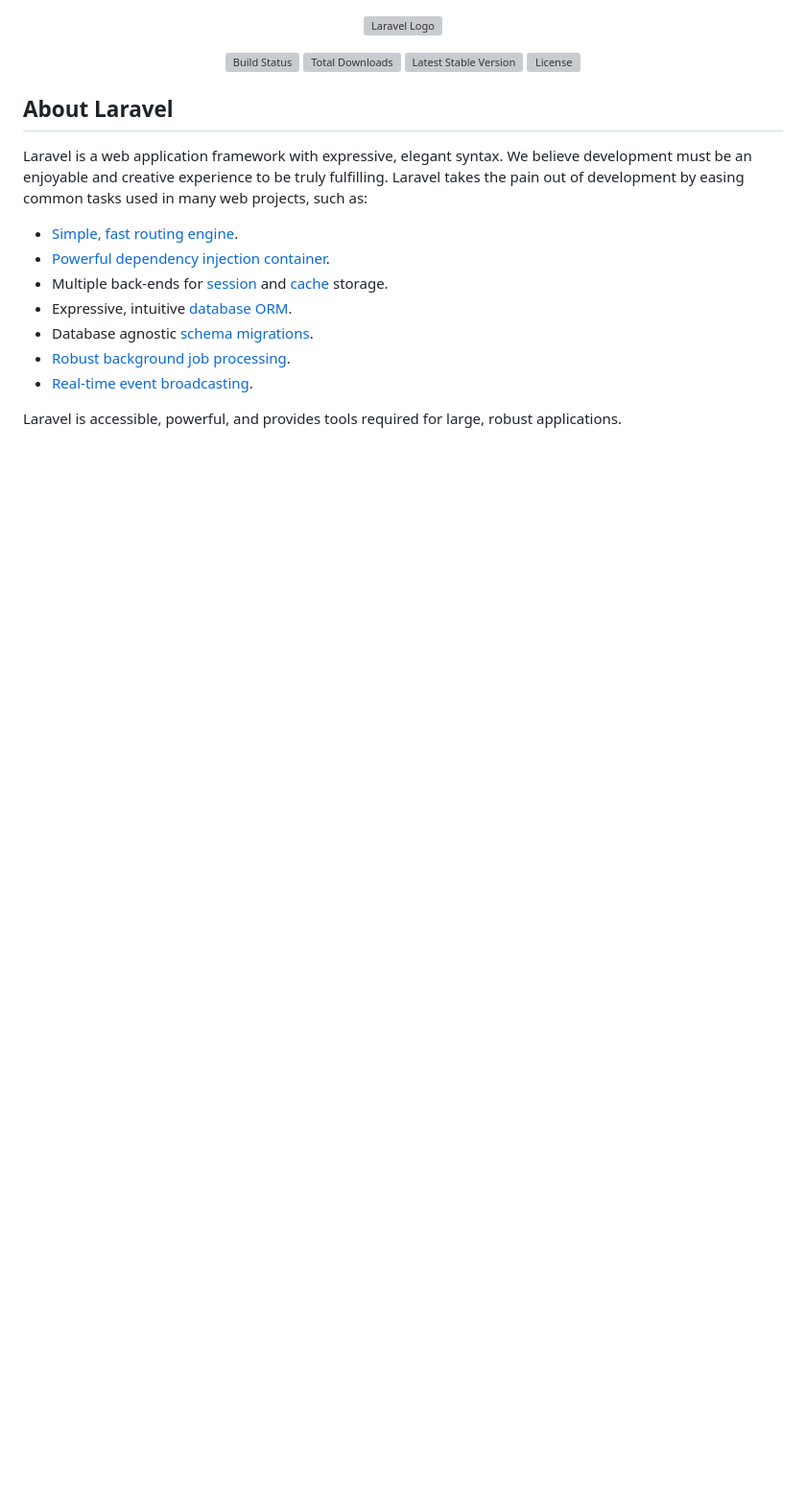
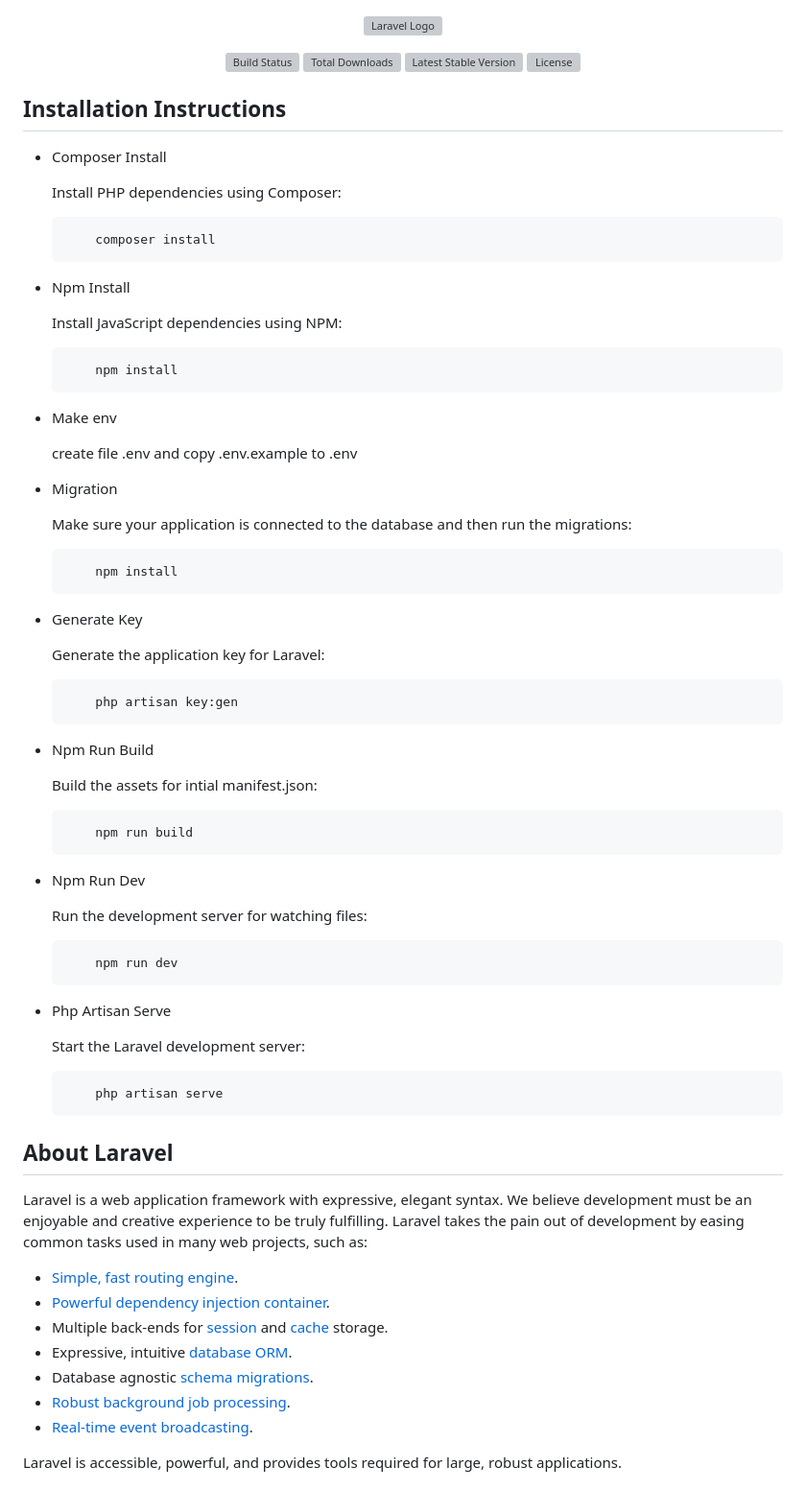
Before and after one commit to janbu12/nmbt-app, a Markdown page: README.md, the part around the change. Shown: that part at 96% size. Rendered like a GitHub page; blank space fills up the shorter version; grey boxes are pictures that could not be loaded.

````diff
--- a/README.md
+++ b/README.md
@@ -6,6 +6,57 @@
 <a href="https://packagist.org/packages/laravel/framework"><img src="https://img.shields.io/packagist/v/laravel/framework" alt="Latest Stable Version"></a>
 <a href="https://packagist.org/packages/laravel/framework"><img src="https://img.shields.io/packagist/l/laravel/framework" alt="License"></a>
 </p>
+
+## Installation Instructions
+- Composer Install
+  <p> Install PHP dependencies using Composer:
+
+  ```bash
+      composer install
+  ```
+- Npm Install
+  <p> Install JavaScript dependencies using NPM:
+
+  ```bash
+      npm install
+  ```
+- Make env
+  <p> create file .env and copy .env.example to .env
+
+- Migration
+  <p> Make sure your application is connected to the database and then run the migrations:
+
+  ```bash
+      npm install
+  ```
+
+- Generate Key
+  <p> Generate the application key for Laravel:
+
+  ```bash
+      php artisan key:gen
+  ```
+
+- Npm Run Build
+  <p> Build the assets for intial manifest.json:
+
+  ```bash
+      npm run build
+  ```
+- Npm Run Dev
+  <p> Run the development server for watching files:
+
+  ```bash
+      npm run dev
+  ```
+
+- Php Artisan Serve
+  <p> Start the Laravel development server:
+
+  ```bash
+      php artisan serve
+  ```
+
 
 ## About Laravel
 
````
